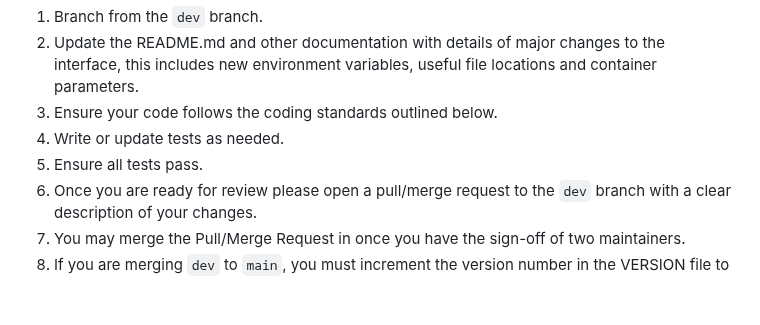
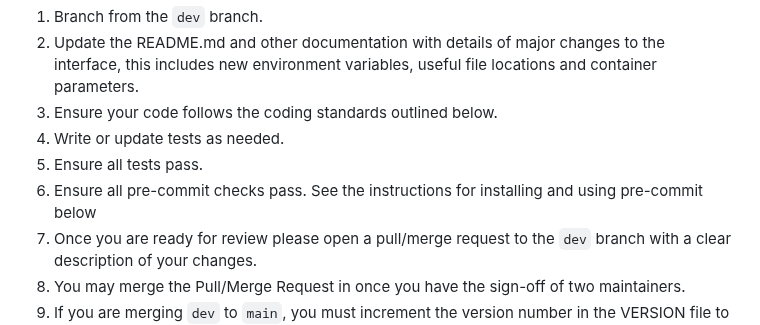
Before and after one commit to best-practice-and-impact/afcharts-py, a Markdown page: CONTRIBUTING.md, the part around the change. Rendered like a GitHub page; blank space fills up the shorter version.

Commit message:
Update CONTRIBUTING.md
Co-authored-by: Nick Henden <nick.henden@ukhsa.gov.uk>

```diff
--- a/CONTRIBUTING.md
+++ b/CONTRIBUTING.md
@@ -43,6 +43,7 @@ locations and container parameters.
 3. Ensure your code follows the coding standards outlined below.
 4. Write or update tests as needed.
 5. Ensure all tests pass.
+6. Ensure all pre-commit checks pass. See the instructions for installing and using pre-commit below
 7. Once you are ready for review please open a pull/merge request to the
 `dev` branch with a clear description of your changes.
 8. You may merge the Pull/Merge Request in once you have the sign-off of two
```
